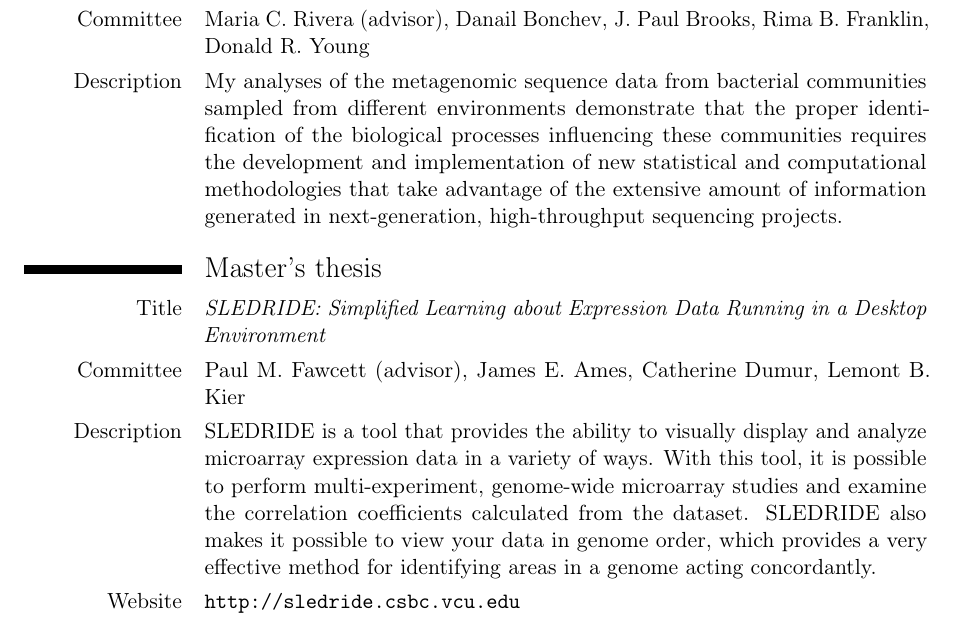
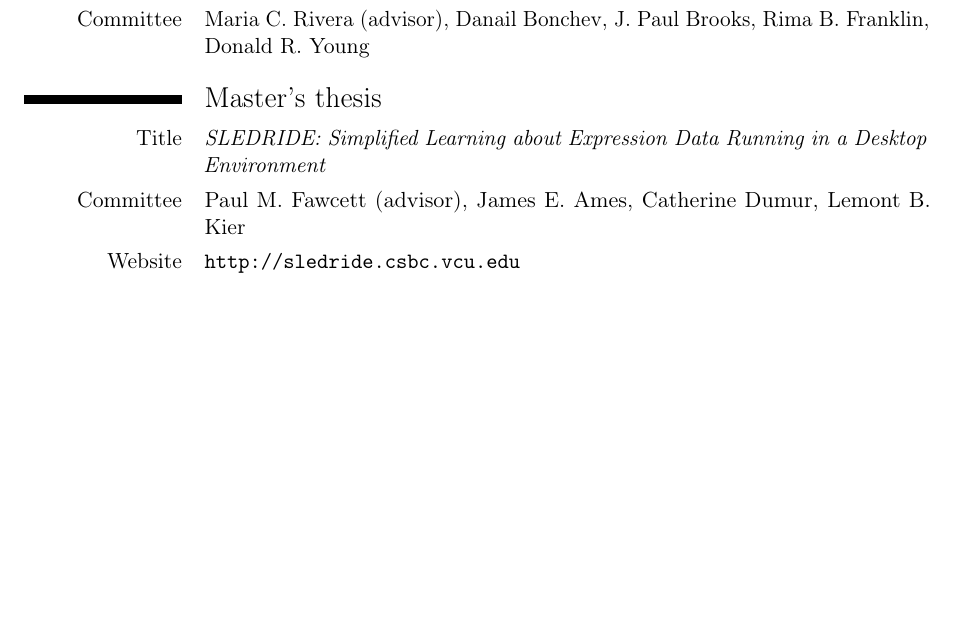
Before and after one commit to cfriedline/CV, a LaTeX CV (friedline_cv.tex): part of page 1 of 4 before the commit and part of page 1 of 3 after it, cut so that both start at the same text, the shorter picture padded with empty space. Compiled offline with pdfLaTeX.

Commit message:
remove degree descriptions some formatting

```diff
--- a/friedline_cv.tex
+++ b/friedline_cv.tex
@@ -57,27 +57,12 @@
 \cvline{Committee}{Maria C. Rivera
 (advisor), Danail Bonchev, J. Paul Brooks, Rima B. Franklin, Donald
 R. Young}
-\cvline{Description}{My analyses of the metagenomic sequence
-data from bacterial communities sampled from different environments
-demonstrate that the proper identification of the biological processes
-influencing these communities requires the development and
-implementation of new statistical and computational methodologies that
-take advantage of the extensive amount of information generated in
-next-generation, high-throughput sequencing projects.}
 
 \section{Master's thesis}
 \cvline{Title}{\emph{SLEDRIDE: Simplified
 Learning about Expression Data Running in a Desktop Environment}}
 \cvline{Committee}{Paul M. Fawcett (advisor), James E. Ames, Catherine
 Dumur, Lemont B. Kier }
-\cvline{Description}{SLEDRIDE is a tool that
-provides the ability to visually display and analyze microarray
-expression data in a variety of ways.  With this tool, it is possible
-to perform multi-experiment, genome-wide microarray studies and
-examine the correlation coefficients calculated from the dataset.
-SLEDRIDE also makes it possible to view your data in genome order,
-which provides a very effective method for identifying areas in a
-genome acting concordantly.}
 \cvline{Website}{\url{http://sledride.csbc.vcu.edu}}
 
 \section{Experience}
```
Also changed, not shown: friedline_cv.tex (17 more changed lines).
